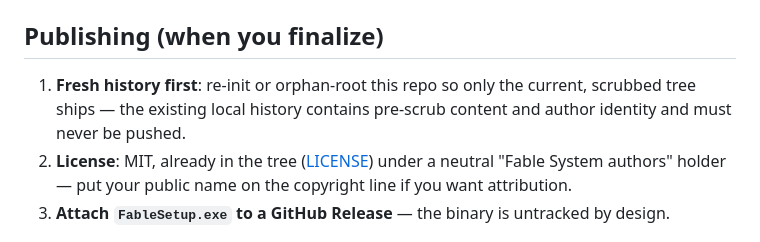
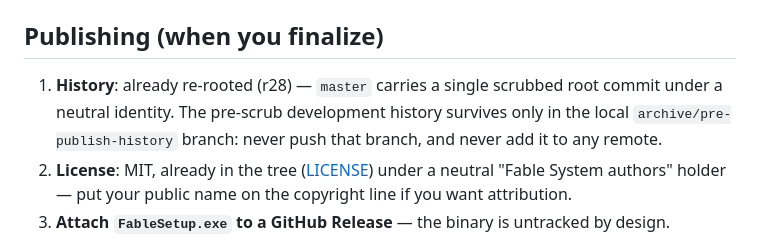
Before and after one commit to AiBoutique/fable-system, a Markdown page: README.md, the part around the change. Rendered like a GitHub page.

Commit message:
docs: publishing sections reflect the completed history re-root
Co-Authored-By: Claude Fable 5 <noreply@anthropic.com>

```diff
--- a/README.md
+++ b/README.md
@@ -50,7 +50,7 @@ The exe is a small C# stub (compiled with the .NET Framework `csc.exe` that ship
 
 ## Publishing (when you finalize)
 
-1. **Fresh history first**: re-init or orphan-root this repo so only the current, scrubbed tree ships — the existing local history contains pre-scrub content and author identity and must never be pushed.
+1. **History**: already re-rooted (r28) — `master` carries a single scrubbed root commit under a neutral identity. The pre-scrub development history survives only in the local `archive/pre-publish-history` branch: never push that branch, and never add it to any remote.
 2. **License**: MIT, already in the tree ([LICENSE](LICENSE)) under a neutral "Fable System authors" holder — put your public name on the copyright line if you want attribution.
 3. **Attach `FableSetup.exe` to a GitHub Release** — the binary is untracked by design.
 4. Push under the identity you intend to be public (`git config user.name` / `user.email` for the new history).
```
Also changed, not shown: expertise-system/README.md (+1 -1 lines).
